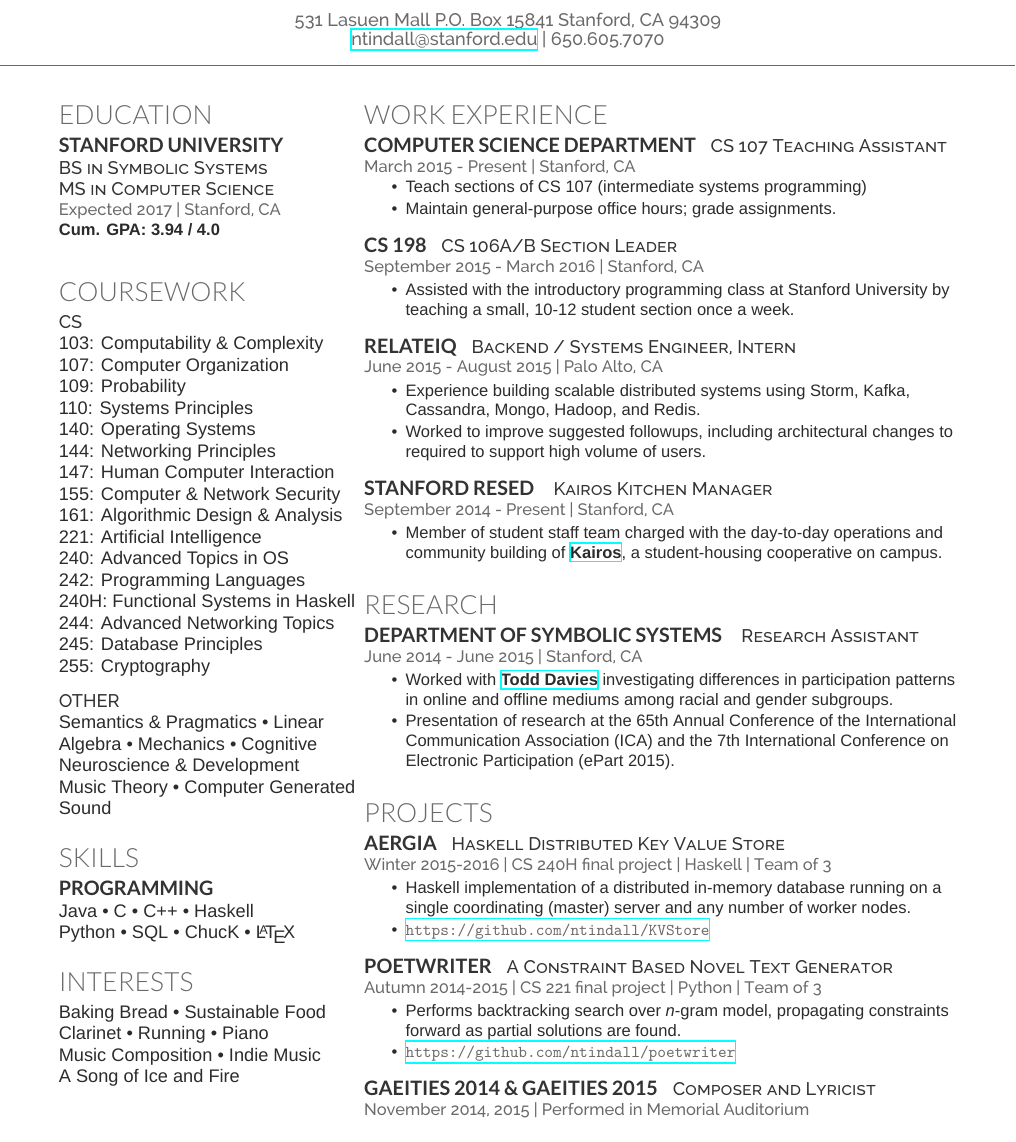
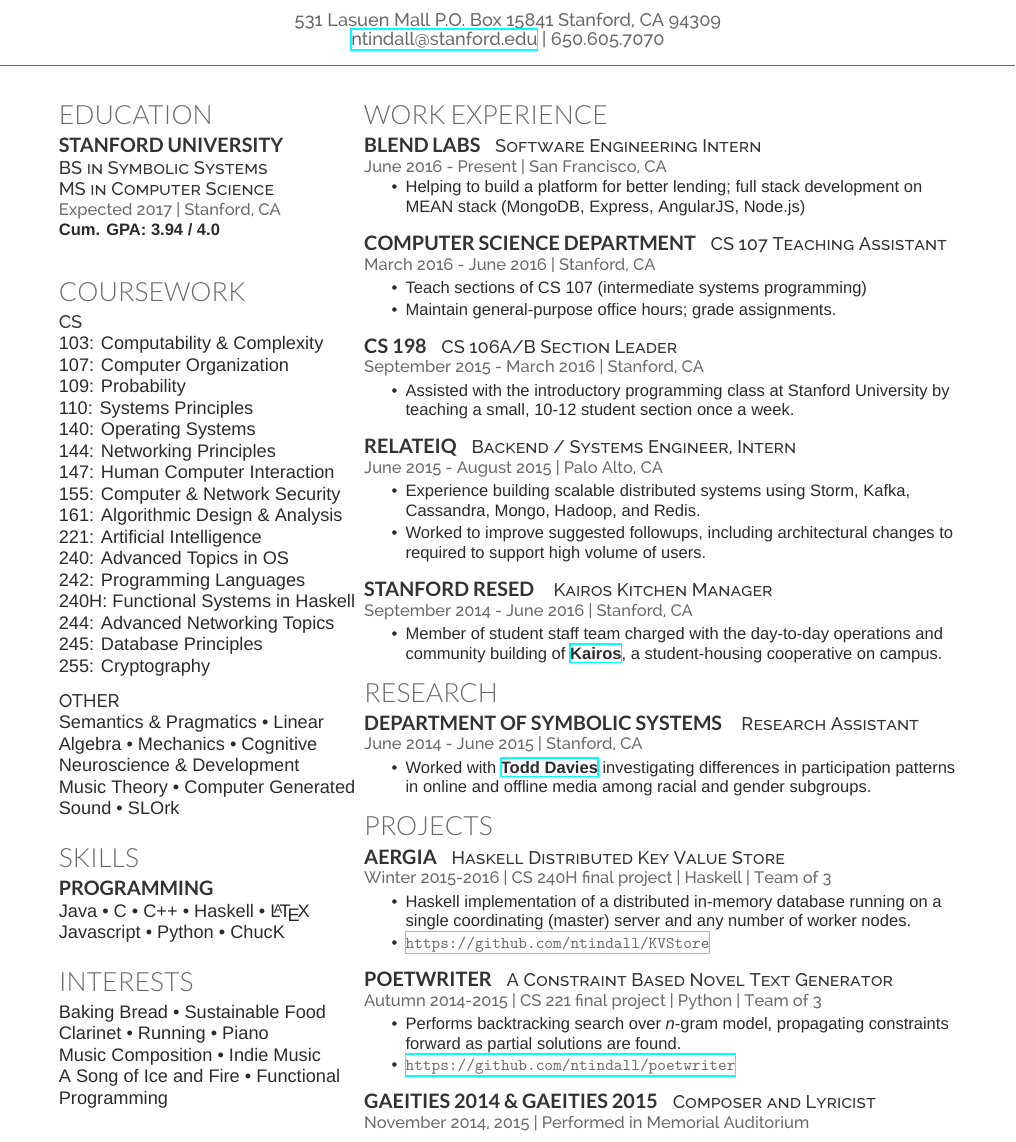
Before and after one commit to ntindall/resume, a LaTeX CV (resume_tindall_nathan.tex): part of the page, cut so that both start at the same text. Compiled offline with XeLaTeX; a missing font is replaced by an installed copy or a similar font.

Commit message:
Update Spr2016

```diff
--- a/resume_tindall_nathan.tex
+++ b/resume_tindall_nathan.tex
@@ -104,7 +104,7 @@
 \vspace{\topsep} % Hacky fix for awkward extra vertical space
 \descript{OTHER}
 Semantics \& Pragmatics \textbullet{} Linear Algebra \textbullet{} Mechanics \textbullet{} Cognitive Neuroscience \& Development \\
-Music Theory \textbullet{} Computer Generated Sound \\
+Music Theory \textbullet{} Computer Generated Sound \textbullet{} SLOrk \\
 
 
 \sectionspace % Some whitespace after the section
@@ -116,8 +116,8 @@
 \section{Skills}
 
 \subsection{Programming}
-Java \textbullet{} C \textbullet{} C++ \textbullet{} Haskell \\
-Python \textbullet{} SQL \textbullet{} ChucK \textbullet{} \LaTeX\ \\
+Java \textbullet{} C \textbullet{} C++ \textbullet{} Haskell \textbullet{} \LaTeX  \\
+Javascript \textbullet{} Python \textbullet{} ChucK \\
 %\subsection{Software}
 %Microsoft Office Suite \textbullet{} Finale 2012
 %\subsection{Other}
@@ -141,7 +141,7 @@
 Baking Bread \textbullet{} Sustainable Food \\
 Clarinet \textbullet{} Running{} \textbullet{} Piano \\
 Music Composition \textbullet{} Indie Music \\
-A Song of Ice and Fire
+A Song of Ice and Fire \textbullet{} Functional Programming
 
 %----------------------------------------------------------------------------------------
 
@@ -160,11 +160,21 @@
 
 \section{Work Experience}
 
+\runsubsection{Blend Labs}
+\descript{Software Engineering Intern}
+\location{June 2016 - Present | San Francisco, CA}
+
+\vspace{\topsep} % Hacky fix for awkward extra vertical space
+\begin{tightitemize}
+\item Helping to build a platform for better lending; full stack development on MEAN stack (MongoDB, Express, AngularJS, Node.js)
+\end{tightitemize}
+
+\sectionspace % some whitespace after the section
 \runsubsection{Computer Science Department}
 \descript{CS 107 Teaching Assistant}
-\location{March 2015 - Present | Stanford, CA}
+\location{March 2016 - June 2016 | Stanford, CA}
 
-\vspace{\topsep} % Hacky fix for awkward extra vertical space
+%\vspace{\topsep} % Hacky fix for awkward extra vertical space
 \begin{tightitemize}
 \item Teach sections of CS 107 (intermediate systems programming)
 \item Maintain general-purpose office hours; grade assignments.
@@ -202,7 +212,7 @@
 \runsubsection{Stanford ResEd}
 \descript{  Kairos Kitchen Manager}
 
-\location{September 2014 - Present | Stanford, CA}
+\location{September 2014 - June 2016 | Stanford, CA}
 %\vspace{\topsep} % Hacky fix for awkward extra vertical space
 \begin{tightitemize}
 \item Member of student staff team charged with the day-to-day operations and community building of \textbf{\href{http://web.stanford.edu/group/kairos/}{Kairos}}, a student-housing cooperative on campus.
@@ -211,7 +221,7 @@
 
 \end{tightitemize}
 
-\sectionspace % Some whitespace after the section
+%\sectionspace % Some whitespace after the section
 
 %------------------------------------------------
 
@@ -235,11 +245,11 @@
 \location{June 2014 - June 2015 | Stanford, CA}
 %\vspace{\topsep} % Hacky fix for awkward extra vertical space
 \begin{tightitemize}
-\item Worked with \textbf{\href{http://www.web.stanford.edu/~davies/}{Todd Davies}} investigating differences in participation patterns in online and offline mediums among racial and gender subgroups.
-\item Presentation of research at the 65th Annual Conference of the International Communication Association (ICA) and the 7th International Conference on Electronic Participation (ePart 2015).
+\item Worked with \textbf{\href{http://www.web.stanford.edu/~davies/}{Todd Davies}} investigating differences in participation patterns in online and offline media among racial and gender subgroups.
+% \item Presentation of research at the 65th Annual Conference of the International Communication Association (ICA) and the 7th International Conference on Electronic Participation (ePart 2015).
 \end{tightitemize}
 
-\sectionspace % Some whitespace after the section
+%\sectionspace % Some whitespace after the section
 
 %------------------------------------------------
 
@@ -301,7 +311,7 @@
 
 %\end{tightitemize}
 
-\sectionspace % Some whitespace after the section
+%\sectionspace % Some whitespace after the section
 
 %----------------------------------------------------------------------------------------
 
```
Also changed, not shown: resume_tindall_nathan.pdf, 1 other file.
